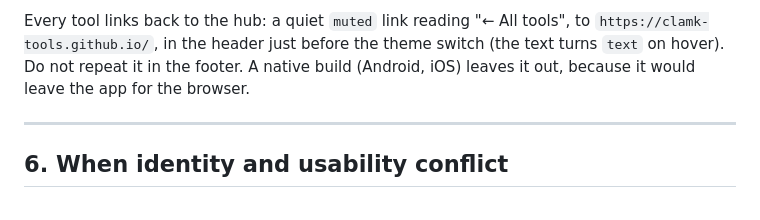
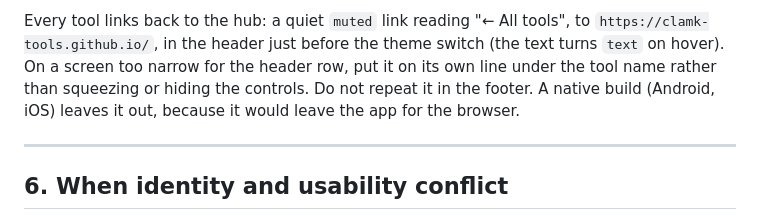
Before and after one commit to clamk-tools/tool-template, a Markdown page: doc/LLM feed for visual/LLMfeed_VISUAL-IDENTITY.md, the part around the change. Rendered like a GitHub page.

Commit message:
Visual identity brief: the hub link goes under the name on a narrow screen
Co-Authored-By: Claude Opus 5.5 <noreply@anthropic.com>
Claude-Session: https://claude.ai/code/session_013drVC8oPTZ34LsTyhK87ei

```diff
--- a/doc/LLM feed for visual/LLMfeed_VISUAL-IDENTITY.md
+++ b/doc/LLM feed for visual/LLMfeed_VISUAL-IDENTITY.md
@@ -453,8 +453,9 @@ These belong to the hub's job of listing tools:
   per-tool colour.
 
 Every tool links back to the hub: a quiet `muted` link reading "← All tools", to `https://clamk-tools.github.io/`,
-in the header just before the theme switch (the text turns `text` on hover). Do not repeat it in the footer. A
-native build (Android, iOS) leaves it out, because it would leave the app for the browser.
+in the header just before the theme switch (the text turns `text` on hover). On a screen too narrow for the header
+row, put it on its own line under the tool name rather than squeezing or hiding the controls. Do not repeat it in
+the footer. A native build (Android, iOS) leaves it out, because it would leave the app for the browser.
 
 ---
 
```
